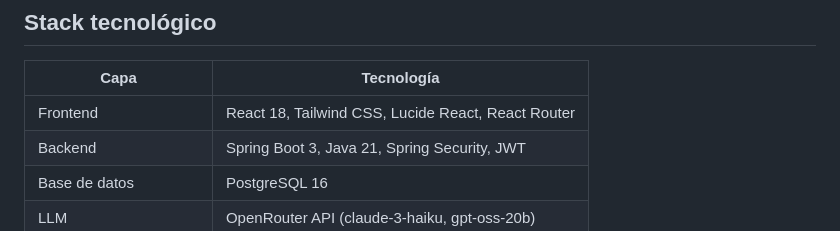
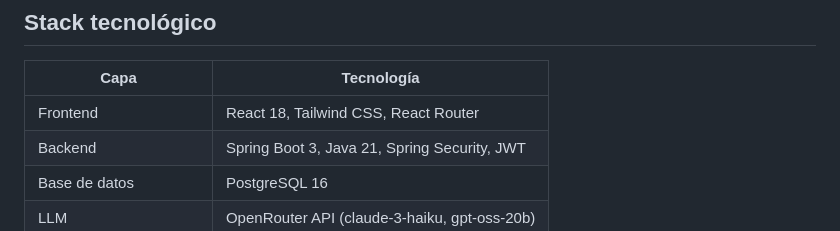
Before and after one commit to david-sanez-camino/AgentHub, a Markdown page: README.md, the part around the change. Drawn GitHub-style.

Commit message:
Actualizacion readme
Removed 'Lucide React' from the frontend technology stack.

```diff
--- a/README.md
+++ b/README.md
@@ -10,7 +10,7 @@ Marketplace de agentes de inteligencia artificial donde desarrolladores publican
 
 | Capa | Tecnología |
 |---|---|
-| Frontend | React 18, Tailwind CSS, Lucide React, React Router |
+| Frontend | React 18, Tailwind CSS, React Router |
 | Backend | Spring Boot 3, Java 21, Spring Security, JWT |
 | Base de datos | PostgreSQL 16 |
 | LLM | OpenRouter API (claude-3-haiku, gpt-oss-20b) |
```
